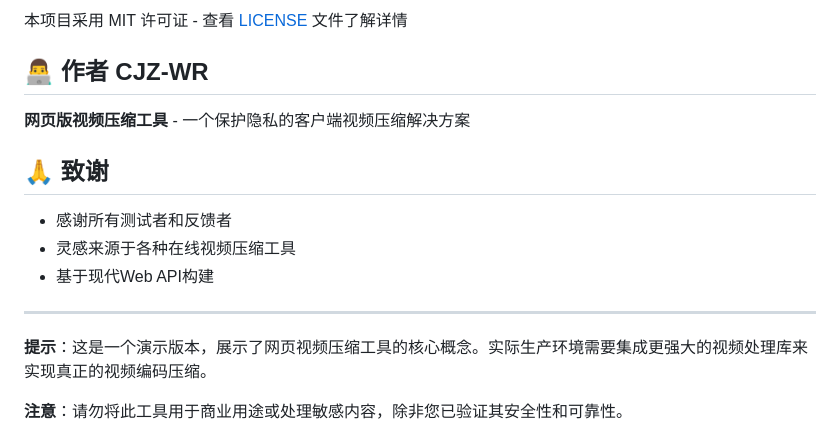
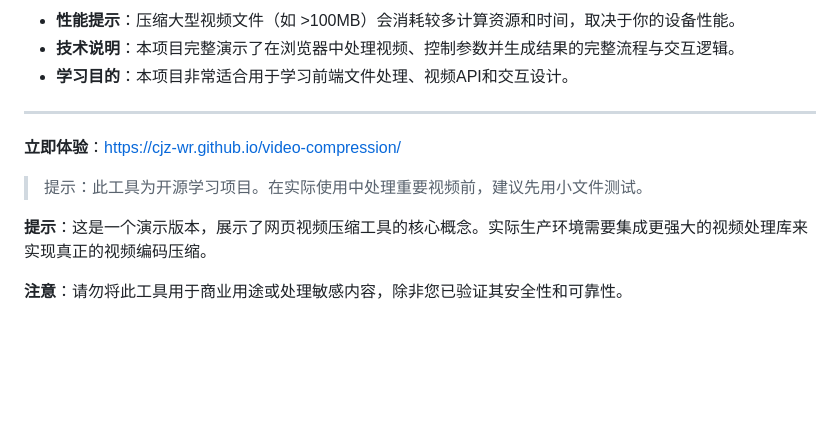
Before and after one commit to cjz-wr/video-compression, a Markdown page: README.md, the part around one of its changes. GitHub-like rendering; blank space fills up the shorter version.

```diff
--- a/README.md
+++ b/README.md
@@ -139,18 +83,13 @@ video-compressor/
 
-本项目采用 MIT 许可证 - 查看 [LICENSE](LICENSE) 文件了解详情
-
-## 👨‍💻 作者 CJZ-WR
-
-**网页版视频压缩工具** - 一个保护隐私的客户端视频压缩解决方案
-
-
-## 🙏 致谢
-
-- 感谢所有测试者和反馈者
-- 灵感来源于各种在线视频压缩工具
-- 基于现代Web API构建
+- **性能提示**：压缩大型视频文件（如 >100MB）会消耗较多计算资源和时间，取决于你的设备性能。
+- **技术说明**：本项目完整演示了在浏览器中处理视频、控制参数并生成结果的完整流程与交互逻辑。
+- **学习目的**：本项目非常适合用于学习前端文件处理、视频API和交互设计。
 
 ---
+
+**立即体验**：[https://cjz-wr.github.io/video-compression/](https://cjz-wr.github.io/video-compression/)
+
+> 提示：此工具为开源学习项目。在实际使用中处理重要视频前，建议先用小文件测试。
 
 **提示**：这是一个演示版本，展示了网页视频压缩工具的核心概念。实际生产环境需要集成更强大的视频处理库来实现真正的视频编码压缩。
 
```
Also changed, not shown: other parts of README.md (+59 -115 lines).
